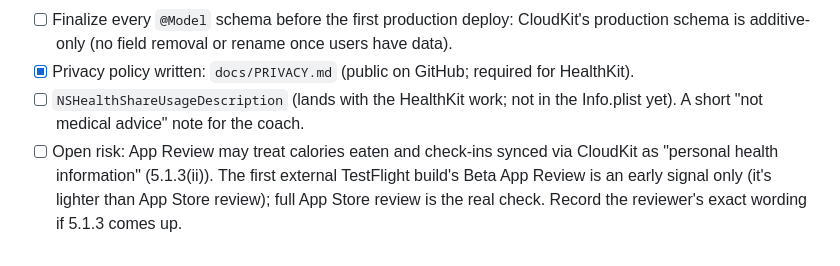
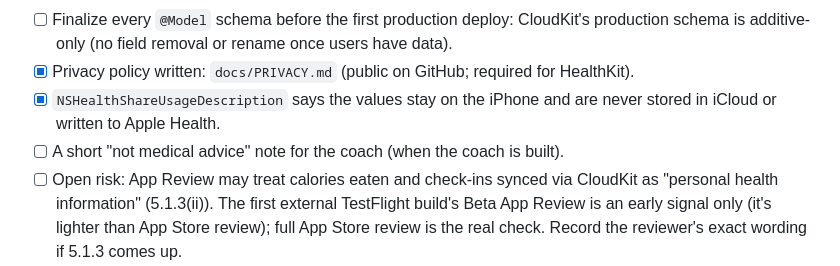
Before and after one commit to jnnabugwu/steady, a Markdown page: docs/BUILD_CHECKLIST.md, the part around the change. Drawn GitHub-style.

Commit message:
docs(checklist): Health usage string is in (review #100)
Co-Authored-By: Claude Opus 5.5 (1M context) <noreply@anthropic.com>

```diff
--- a/docs/BUILD_CHECKLIST.md
+++ b/docs/BUILD_CHECKLIST.md
@@ -275,8 +275,9 @@ Decision record: `docs/technical_decisions.md`, "Sharing is share cards, not liv
 - [ ] Finalize every `@Model` schema before the first production deploy: CloudKit's
       production schema is additive-only (no field removal or rename once users have data).
 - [x] Privacy policy written: `docs/PRIVACY.md` (public on GitHub; required for HealthKit).
-- [ ] `NSHealthShareUsageDescription` (lands with the HealthKit work; not in the Info.plist
-      yet). A short "not medical advice" note for the coach.
+- [x] `NSHealthShareUsageDescription` says the values stay on the iPhone and are never stored
+      in iCloud or written to Apple Health.
+- [ ] A short "not medical advice" note for the coach (when the coach is built).
 - [ ] Open risk: App Review may treat calories eaten and check-ins synced via CloudKit as
       "personal health information" (5.1.3(ii)). The first external TestFlight build's Beta
       App Review is an early signal only (it's lighter than App Store review); full App
```
